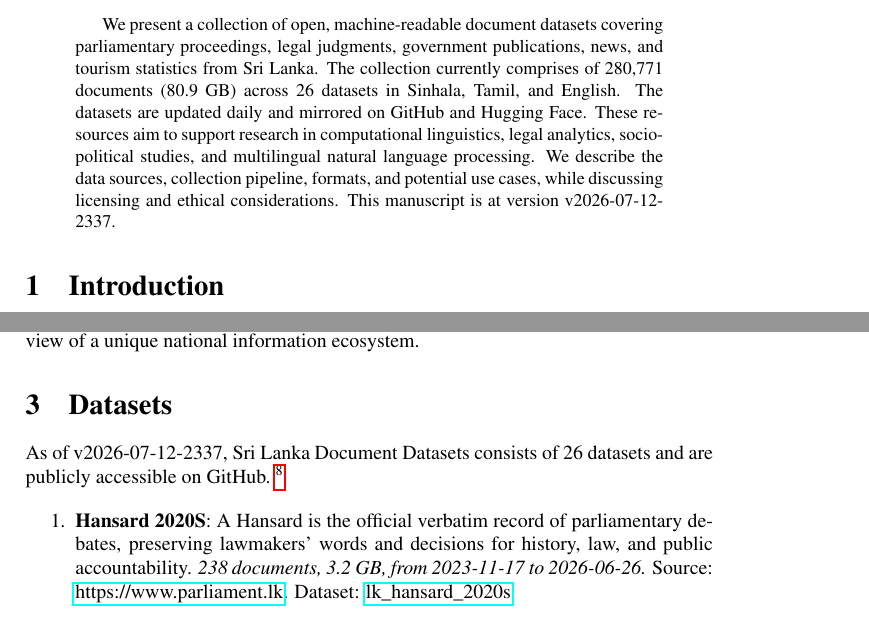
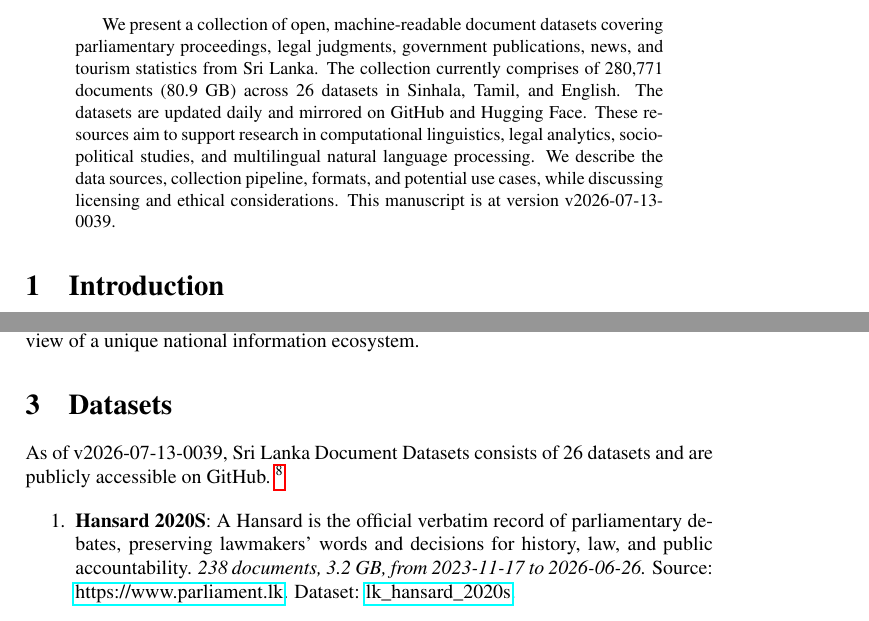
Before and after one commit to nuuuwan/lk_datasets, a LaTeX paper (latex/lk_datasets.tex): two parts of pages 1 and 2 of 7, joined at a grey line, cut so that both start at the same text. Compiled offline with pdfLaTeX; a LaTeX package or settings file that is missing is left out.

Commit message:
🤖 [build.yml] 2026-07-12-1909

```diff
--- a/latex/lk_datasets.tex
+++ b/latex/lk_datasets.tex
@@ -16,7 +16,7 @@
 \normalsize%
 \maketitle%
 \begin{abstract}%
-We present a collection of open, machine-readable document datasets covering parliamentary proceedings, legal judgments, government publications, news, and tourism statistics from Sri Lanka. The collection currently comprises of  280,771  documents (80.9 GB) across 26  datasets in Sinhala, Tamil, and English. The datasets are updated daily and mirrored on GitHub and Hugging Face. These resources aim to support research in computational linguistics, legal analytics, socio-political studies, and multilingual natural language processing. We describe the data sources, collection pipeline, formats, and potential use cases, while discussing licensing and ethical considerations. This manuscript is at version v2026-07-12-2337.%
+We present a collection of open, machine-readable document datasets covering parliamentary proceedings, legal judgments, government publications, news, and tourism statistics from Sri Lanka. The collection currently comprises of  280,771  documents (80.9 GB) across 26  datasets in Sinhala, Tamil, and English. The datasets are updated daily and mirrored on GitHub and Hugging Face. These resources aim to support research in computational linguistics, legal analytics, socio-political studies, and multilingual natural language processing. We describe the data sources, collection pipeline, formats, and potential use cases, while discussing licensing and ethical considerations. This manuscript is at version v2026-07-13-0039.%
 
 %
 \end{abstract}%
@@ -86,7 +86,7 @@ The Sri Lanka Document Datasets aim to fill this gap by aggregating diverse sour
 %
 \section{Datasets}%
 \label{sec:Datasets}%
-As of v2026-07-12-2337, Sri Lanka Document Datasets
+As of v2026-07-13-0039, Sri Lanka Document Datasets
   consists of 26 datasets
  and are publicly accessible on GitHub.%
 ~%
```
Also changed, not shown: README.md, latex/lk_datasets.pdf.
